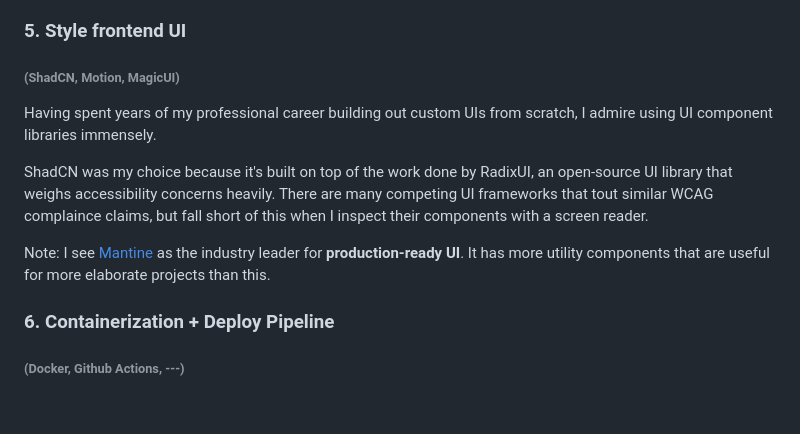
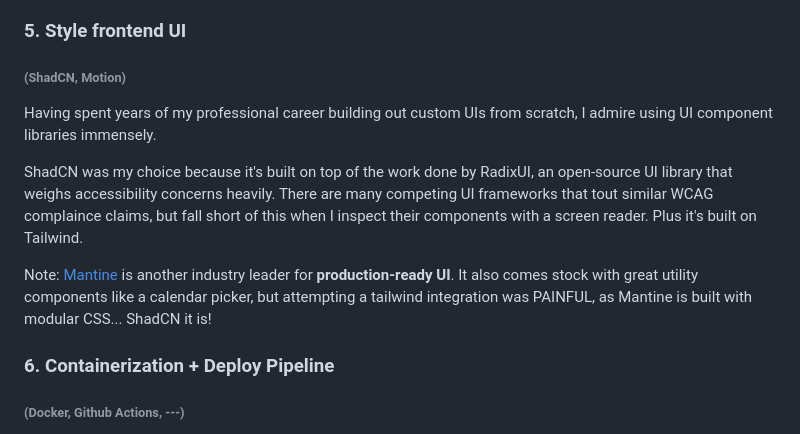
Before and after one commit to CurtisWirtz/ufc-elo, a Markdown page: README.md, the part around the change. GitHub-like rendering; blank space fills up the shorter version.

```diff
--- a/README.md
+++ b/README.md
@@ -50,14 +50,13 @@ Using `djangorestframework-simplejwt` and the file-based TanStack Router, I hid
 Axios replaces using the `fetch()` API (nice error reporting!), and React Query handles memoized caching and preloading requests for frontend performance. I also built a basic 'Full-Text Search' style search function to find fighters and events based on keywords. Zod is useful for form validation on the Register, Login and Search inputs.
 
 ### 5. Style frontend UI
-###### (ShadCN, Motion, MagicUI)
+###### (ShadCN, Motion)
 
 Having spent years of my professional career building out custom UIs from scratch, I admire using UI component libraries immensely.
 
-ShadCN was my choice because it's built on top of the work done by RadixUI, an open-source UI library that weighs accessibility concerns heavily. There are many competing UI frameworks that tout similar WCAG complaince claims, but fall short of this when I inspect their components with a screen reader.
+ShadCN was my choice because it's built on top of the work done by RadixUI, an open-source UI library that weighs accessibility concerns heavily. There are many competing UI frameworks that tout similar WCAG complaince claims, but fall short of this when I inspect their components with a screen reader. Plus it's built on Tailwind.
 
-Note: I see [Mantine](https://ui.mantine.dev/) as the industry leader for **production-ready UI**. It has more utility components that are useful for more elaborate projects than this.
-
+Note: [Mantine](https://ui.mantine.dev/) is another industry leader for **production-ready UI**. It also comes stock with great utility components like a calendar picker, but attempting a tailwind integration was PAINFUL, as Mantine is built with modular CSS... ShadCN it is!
 
 ### 6. Containerization + Deploy Pipeline
 ###### (Docker, Github Actions, ---)
```
